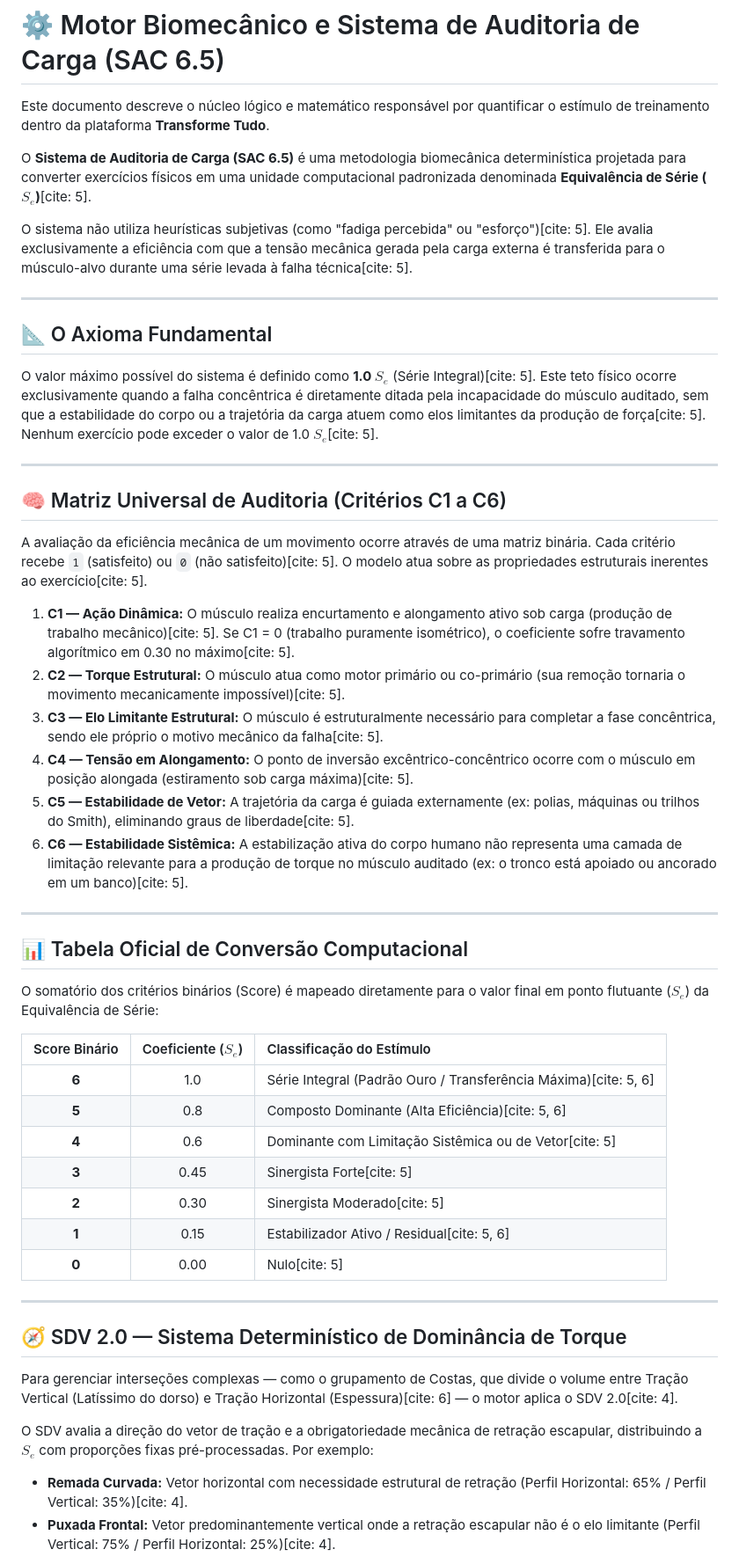
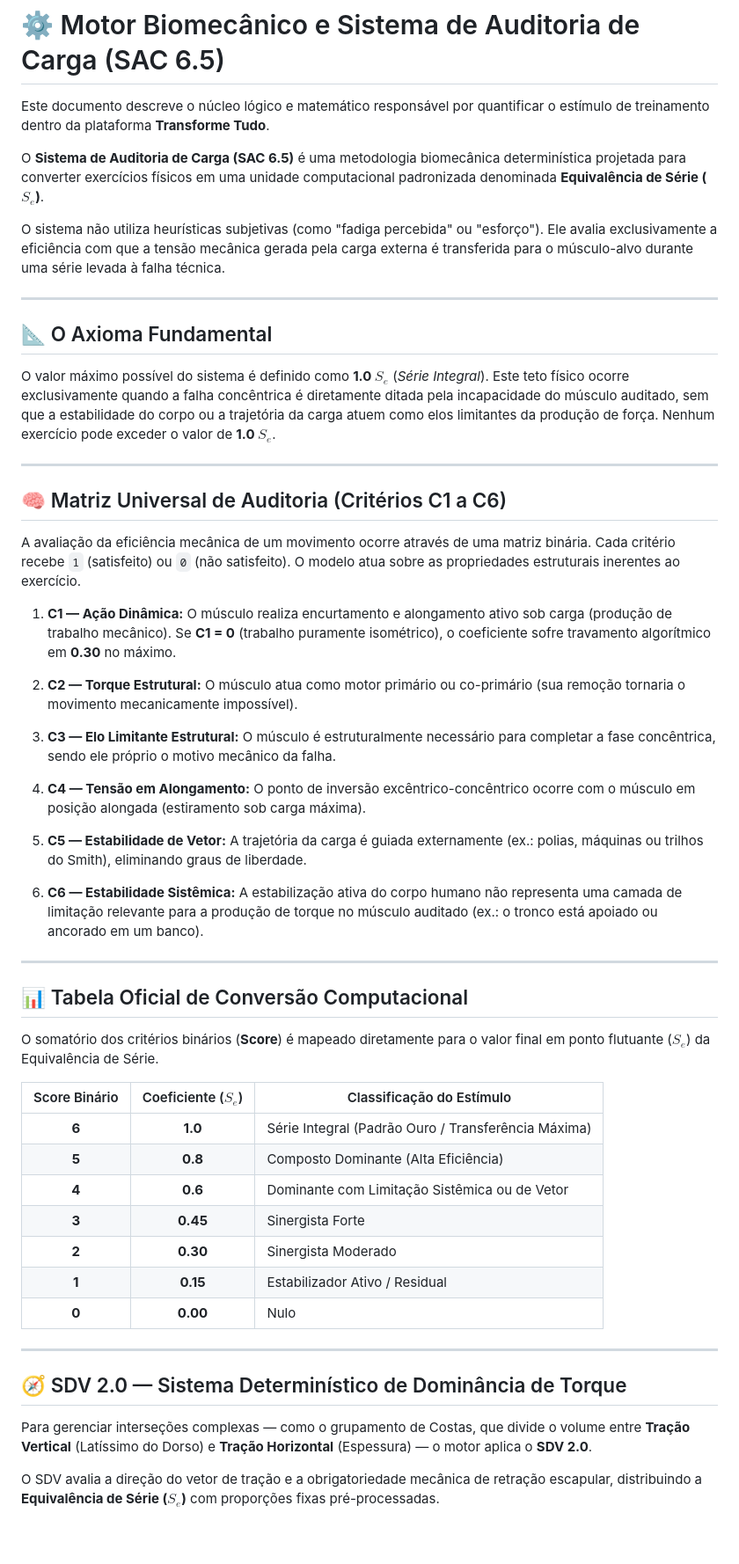
Before and after one commit to gabriel-tupynamba/transforme_tudo-doc, a Markdown page: docs/motor_biomecanico_sac_6_5.md, the part around one of its changes. Shown at 88% size. GitHub-like rendering; blank space fills up the shorter version.

```diff
--- a/docs/motor_biomecanico_sac_6_5.md
+++ b/docs/motor_biomecanico_sac_6_5.md
@@ -2,52 +2,55 @@
 
 Este documento descreve o núcleo lógico e matemático responsável por quantificar o estímulo de treinamento dentro da plataforma **Transforme Tudo**.
 
-O **Sistema de Auditoria de Carga (SAC 6.5)** é uma metodologia biomecânica determinística projetada para converter exercícios físicos em uma unidade computacional padronizada denominada **Equivalência de Série ($S_e$)**[cite: 5].
+O **Sistema de Auditoria de Carga (SAC 6.5)** é uma metodologia biomecânica determinística projetada para converter exercícios físicos em uma unidade computacional padronizada denominada **Equivalência de Série ($S_e$)**.
 
-O sistema não utiliza heurísticas subjetivas (como "fadiga percebida" ou "esforço")[cite: 5]. Ele avalia exclusivamente a eficiência com que a tensão mecânica gerada pela carga externa é transferida para o músculo-alvo durante uma série levada à falha técnica[cite: 5].
+O sistema não utiliza heurísticas subjetivas (como "fadiga percebida" ou "esforço"). Ele avalia exclusivamente a eficiência com que a tensão mecânica gerada pela carga externa é transferida para o músculo-alvo durante uma série levada à falha técnica.
 
 ---
 
 ## 📐 O Axioma Fundamental
 
-O valor máximo possível do sistema é definido como **1.0 $S_e$** (Série Integral)[cite: 5]. Este teto físico ocorre exclusivamente quando a falha concêntrica é diretamente ditada pela incapacidade do músculo auditado, sem que a estabilidade do corpo ou a trajetória da carga atuem como elos limitantes da produção de força[cite: 5]. Nenhum exercício pode exceder o valor de 1.0 $S_e$[cite: 5].
+O valor máximo possível do sistema é definido como **1.0 $S_e$** (*Série Integral*). Este teto físico ocorre exclusivamente quando a falha concêntrica é diretamente ditada pela incapacidade do músculo auditado, sem que a estabilidade do corpo ou a trajetória da carga atuem como elos limitantes da produção de força. Nenhum exercício pode exceder o valor de **1.0 $S_e$**.
 
 ---
 
 ## 🧠 Matriz Universal de Auditoria (Critérios C1 a C6)
 
-A avaliação da eficiência mecânica de um movimento ocorre através de uma matriz binária. Cada critério recebe `1` (satisfeito) ou `0` (não satisfeito)[cite: 5]. O modelo atua sobre as propriedades estruturais inerentes ao exercício[cite: 5].
+A avaliação da eficiência mecânica de um movimento ocorre através de uma matriz binária. Cada critério recebe `1` (satisfeito) ou `0` (não satisfeito). O modelo atua sobre as propriedades estruturais inerentes ao exercício.
 
-1. **C1 — Ação Dinâmica:** O músculo realiza encurtamento e alongamento ativo sob carga (produção de trabalho mecânico)[cite: 5]. Se C1 = 0 (trabalho puramente isométrico), o coeficiente sofre travamento algorítmico em 0.30 no máximo[cite: 5].
-2. **C2 — Torque Estrutural:** O músculo atua como motor primário ou co-primário (sua remoção tornaria o movimento mecanicamente impossível)[cite: 5].
-3. **C3 — Elo Limitante Estrutural:** O músculo é estruturalmente necessário para completar a fase concêntrica, sendo ele próprio o motivo mecânico da falha[cite: 5].
-4. **C4 — Tensão em Alongamento:** O ponto de inversão excêntrico-concêntrico ocorre com o músculo em posição alongada (estiramento sob carga máxima)[cite: 5].
-5. **C5 — Estabilidade de Vetor:** A trajetória da carga é guiada externamente (ex: polias, máquinas ou trilhos do Smith), eliminando graus de liberdade[cite: 5].
-6. **C6 — Estabilidade Sistêmica:** A estabilização ativa do corpo humano não representa uma camada de limitação relevante para a produção de torque no músculo auditado (ex: o tronco está apoiado ou ancorado em um banco)[cite: 5].
+1. **C1 — Ação Dinâmica:** O músculo realiza encurtamento e alongamento ativo sob carga (produção de trabalho mecânico). Se **C1 = 0** (trabalho puramente isométrico), o coeficiente sofre travamento algorítmico em **0.30** no máximo.
+
+2. **C2 — Torque Estrutural:** O músculo atua como motor primário ou co-primário (sua remoção tornaria o movimento mecanicamente impossível).
+
+3. **C3 — Elo Limitante Estrutural:** O músculo é estruturalmente necessário para completar a fase concêntrica, sendo ele próprio o motivo mecânico da falha.
+
+4. **C4 — Tensão em Alongamento:** O ponto de inversão excêntrico-concêntrico ocorre com o músculo em posição alongada (estiramento sob carga máxima).
+
+5. **C5 — Estabilidade de Vetor:** A trajetória da carga é guiada externamente (ex.: polias, máquinas ou trilhos do Smith), eliminando graus de liberdade.
+
+6. **C6 — Estabilidade Sistêmica:** A estabilização ativa do corpo humano não representa uma camada de limitação relevante para a produção de torque no músculo auditado (ex.: o tronco está apoiado ou ancorado em um banco).
 
 ---
 
 ## 📊 Tabela Oficial de Conversão Computacional
 
-O somatório dos critérios binários (Score) é mapeado diretamente para o valor final em ponto flutuante ($S_e$) da Equivalência de Série:
+O somatório dos critérios binários (**Score**) é mapeado diretamente para o valor final em ponto flutuante ($S_e$) da Equivalência de Série.
 
 | Score Binário | Coeficiente ($S_e$) | Classificação do Estímulo |
-| :---: | :---: | :--- |
-| **6** | 1.0 | Série Integral (Padrão Ouro / Transferência Máxima)[cite: 5, 6] |
-| **5** | 0.8 | Composto Dominante (Alta Eficiência)[cite: 5, 6] |
-| **4** | 0.6 | Dominante com Limitação Sistêmica ou de Vetor[cite: 5] |
-| **3** | 0.45 | Sinergista Forte[cite: 5] |
-| **2** | 0.30 | Sinergista Moderado[cite: 5] |
-| **1** | 0.15 | Estabilizador Ativo / Residual[cite: 5, 6] |
-| **0** | 0.00 | Nulo[cite: 5] |
+|:-------------:|:-------------------:|---------------------------|
+| **6** | **1.0** | Série Integral (Padrão Ouro / Transferência Máxima) |
+| **5** | **0.8** | Composto Dominante (Alta Eficiência) |
+| **4** | **0.6** | Dominante com Limitação Sistêmica ou de Vetor |
+| **3** | **0.45** | Sinergista Forte |
+| **2** | **0.30** | Sinergista Moderado |
+| **1** | **0.15** | Estabilizador Ativo / Residual |
+| **0** | **0.00** | Nulo |
 
 ---
 
 ## 🧭 SDV 2.0 — Sistema Determinístico de Dominância de Torque
 
-Para gerenciar interseções complexas — como o grupamento de Costas, que divide o volume entre Tração Vertical (Latíssimo do dorso) e Tração Horizontal (Espessura)[cite: 6] — o motor aplica o SDV 2.0[cite: 4].
+Para gerenciar interseções complexas — como o grupamento de Costas, que divide o volume entre **Tração Vertical** (Latíssimo do Dorso) e **Tração Horizontal** (Espessura) — o motor aplica o **SDV 2.0**.
 
-O SDV avalia a direção do vetor de tração e a obrigatoriedade mecânica de retração escapular, distribuindo a $S_e$ com proporções fixas pré-processadas. Por exemplo:
-* **Remada Curvada:** Vetor horizontal com necessidade estrutural de retração (Perfil Horizontal: 65% / Perfil Vertical: 35%)[cite: 4].
-* **Puxada Frontal:** Vetor predominantemente vertical onde a retração escapular não é o elo limitante (Perfil Vertical: 75% / Perfil Horizontal: 25%)[cite: 4].
+O SDV avalia a direção do vetor de tração e a obrigatoriedade mecânica de retração escapular, distribuindo a **Equivalência de Série ($S_e$)** com proporções fixas pré-processadas.
 
```
Also changed, not shown: other parts of docs/motor_biomecanico_sac_6_5.md (+7 -1 lines).
